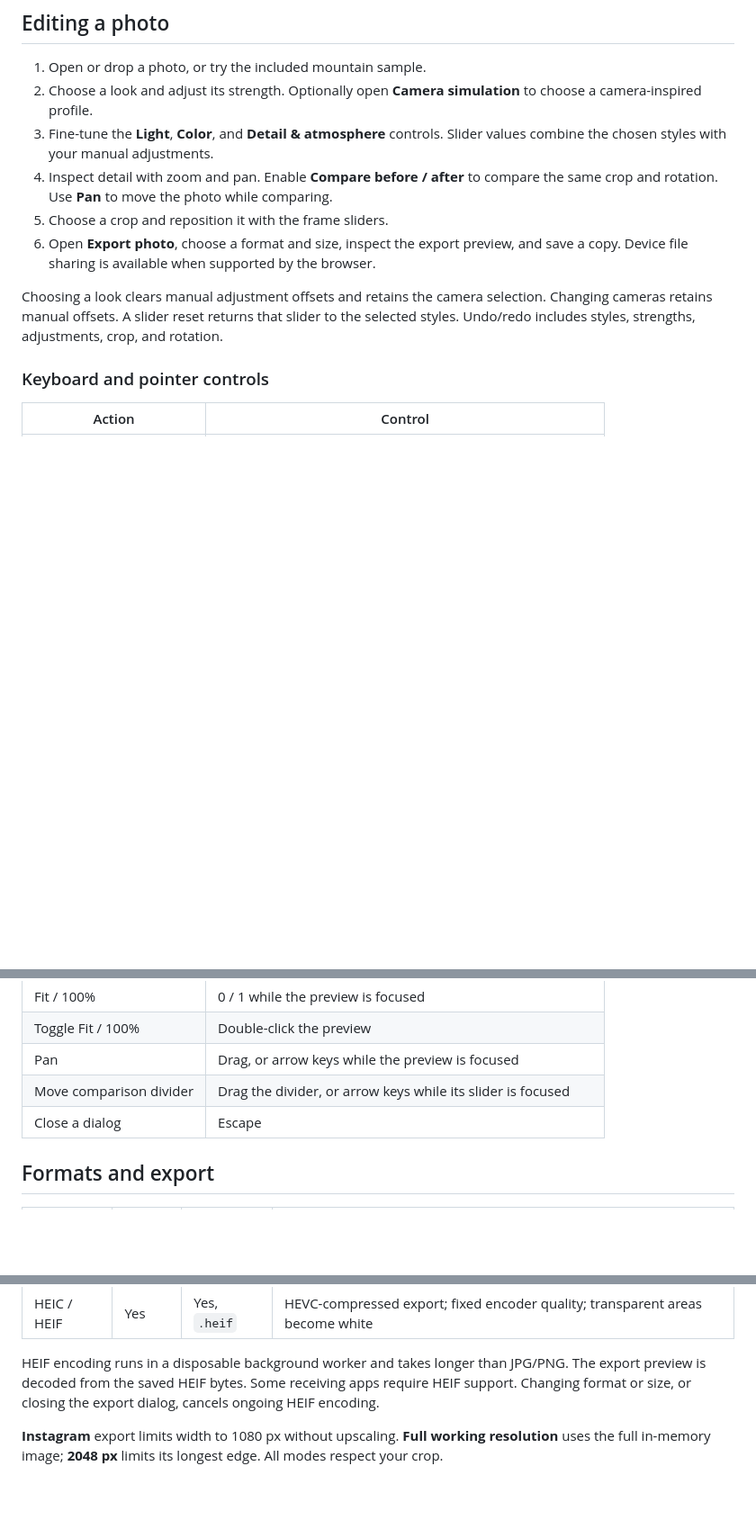
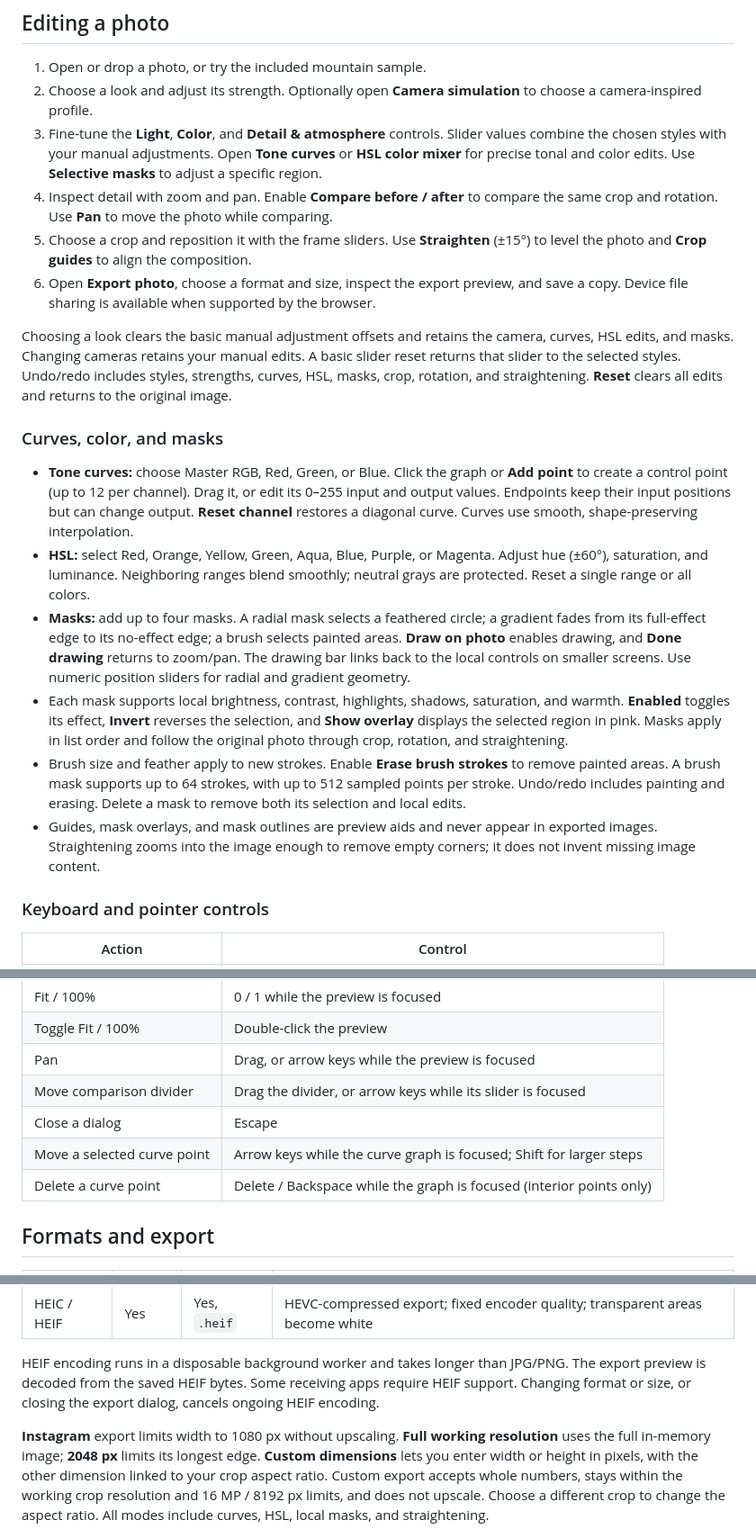
Before and after one commit to kurta999/VibePhotoEditor, a Markdown page: README.md, 3 parts joined by grey strips. Shown at 90% size. Rendered like a GitHub page; blank space fills up the shorter version.

```diff
--- a/README.md
+++ b/README.md
@@ -47,11 +52,21 @@ PORT=5174 npm start
 1. Open or drop a photo, or try the included mountain sample.
 2. Choose a look and adjust its strength. Optionally open **Camera simulation** to choose a camera-inspired profile.
 3. Fine-tune the **Light**, **Color**, and **Detail & atmosphere** controls. Slider values combine the chosen styles with your manual adjustments.
+   Open **Tone curves** or **HSL color mixer** for precise tonal and color edits. Use **Selective masks** to adjust a specific region.
 4. Inspect detail with zoom and pan. Enable **Compare before / after** to compare the same crop and rotation. Use **Pan** to move the photo while comparing.
-5. Choose a crop and reposition it with the frame sliders.
+5. Choose a crop and reposition it with the frame sliders. Use **Straighten** (±15°) to level the photo and **Crop guides** to align the composition.
 6. Open **Export photo**, choose a format and size, inspect the export preview, and save a copy. Device file sharing is available when supported by the browser.
 
-Choosing a look clears manual adjustment offsets and retains the camera selection. Changing cameras retains manual offsets. A slider reset returns that slider to the selected styles. Undo/redo includes styles, strengths, adjustments, crop, and rotation.
+Choosing a look clears the basic manual adjustment offsets and retains the camera, curves, HSL edits, and masks. Changing cameras retains your manual edits. A basic slider reset returns that slider to the selected styles. Undo/redo includes styles, strengths, curves, HSL, masks, crop, rotation, and straightening. **Reset** clears all edits and returns to the original image.
+
+### Curves, color, and masks
+
+- **Tone curves:** choose Master RGB, Red, Green, or Blue. Click the graph or **Add point** to create a control point (up to 12 per channel). Drag it, or edit its 0–255 input and output values. Endpoints keep their input positions but can change output. **Reset channel** restores a diagonal curve. Curves use smooth, shape-preserving interpolation.
+- **HSL:** select Red, Orange, Yellow, Green, Aqua, Blue, Purple, or Magenta. Adjust hue (±60°), saturation, and luminance. Neighboring ranges blend smoothly; neutral grays are protected. Reset a single range or all colors.
+- **Masks:** add up to four masks. A radial mask selects a feathered circle; a gradient fades from its full-effect edge to its no-effect edge; a brush selects painted areas. **Draw on photo** enables drawing, and **Done drawing** returns to zoom/pan. The drawing bar links back to the local controls on smaller screens. Use numeric position sliders for radial and gradient geometry.
+- Each mask supports local brightness, contrast, highlights, shadows, saturation, and warmth. **Enabled** toggles its effect, **Invert** reverses the selection, and **Show overlay** displays the selected region in pink. Masks apply in list order and follow the original photo through crop, rotation, and straightening.
+- Brush size and feather apply to new strokes. Enable **Erase brush strokes** to remove painted areas. A brush mask supports up to 64 strokes, with up to 512 sampled points per stroke. Undo/redo includes painting and erasing. Delete a mask to remove both its selection and local edits.
+- Guides, mask overlays, and mask outlines are preview aids and never appear in exported images. Straightening zooms into the image enough to remove empty corners; it does not invent missing image content.
 
 ### Keyboard and pointer controls
 
@@ -64,6 +79,8 @@ Choosing a look clears manual adjustment offsets and retains the camera selectio
 | Pan | Drag, or arrow keys while the preview is focused |
 | Move comparison divider | Drag the divider, or arrow keys while its slider is focused |
 | Close a dialog | Escape |
+| Move a selected curve point | Arrow keys while the curve graph is focused; Shift for larger steps |
+| Delete a curve point | Delete / Backspace while the graph is focused (interior points only) |
 
 ## Formats and export
 
@@ -75,7 +92,7 @@ Choosing a look clears manual adjustment offsets and retains the camera selectio
 
 HEIF encoding runs in a disposable background worker and takes longer than JPG/PNG. The export preview is decoded from the saved HEIF bytes. Some receiving apps require HEIF support. Changing format or size, or closing the export dialog, cancels ongoing HEIF encoding.
 
-**Instagram** export limits width to 1080 px without upscaling. **Full working resolution** uses the full in-memory image; **2048 px** limits its longest edge. All modes respect your crop.
+**Instagram** export limits width to 1080 px without upscaling. **Full working resolution** uses the full in-memory image; **2048 px** limits its longest edge. **Custom dimensions** lets you enter width or height in pixels, with the other dimension linked to your crop aspect ratio. Custom export accepts whole numbers, stays within the working crop resolution and 16 MP / 8192 px limits, and does not upscale. Choose a different crop to change the aspect ratio. All modes include curves, HSL, local masks, and straightening.
 
 ![HEIF export with zoom controls](docs/heif-export-preview.png)
 
```
Also changed, not shown: other parts of README.md (+10 -3 lines), docs/editor-preview.jpg (added), 9 other files.
